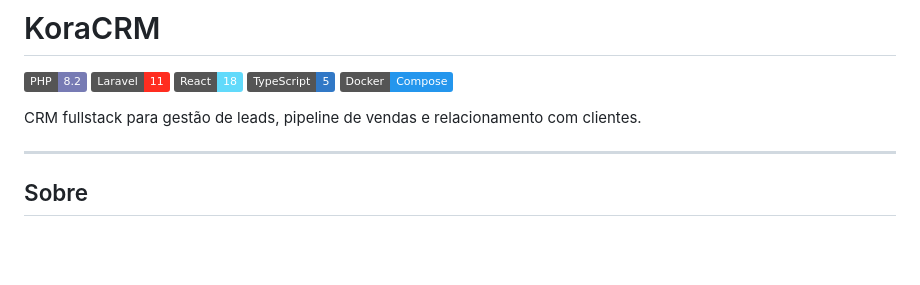
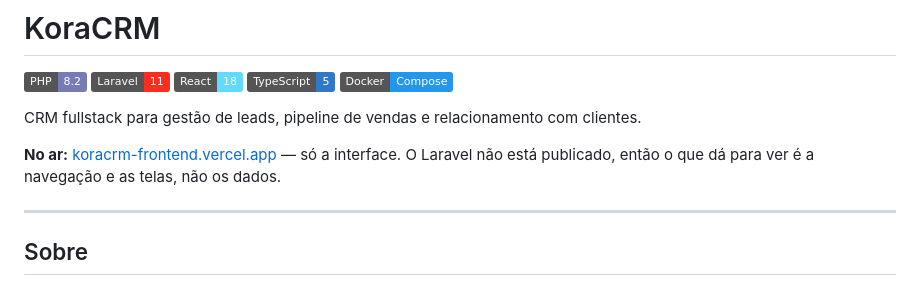
Before and after one commit to fabriciojunio/KoraCRM, a Markdown page: README.md, the part around the change. GitHub-like rendering; badges without logos; blank space fills up the shorter version.

Commit message:
docs: liga o endereço no ar e diz o que ele mostra de verdade (#1)

```diff
--- a/README.md
+++ b/README.md
@@ -7,6 +7,10 @@
 [![Docker](https://img.shields.io/badge/Docker-Compose-2496ED?logo=docker&logoColor=white)](https://www.docker.com)
 
 CRM fullstack para gestão de leads, pipeline de vendas e relacionamento com clientes.
+
+**No ar:** [koracrm-frontend.vercel.app](https://koracrm-frontend.vercel.app) — só a
+interface. O Laravel não está publicado, então o que dá para ver é a navegação e as
+telas, não os dados.
 
 ---
 
```
